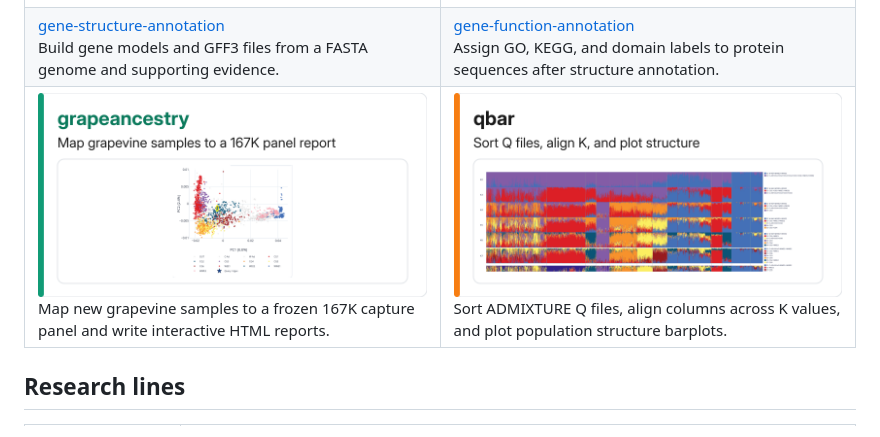
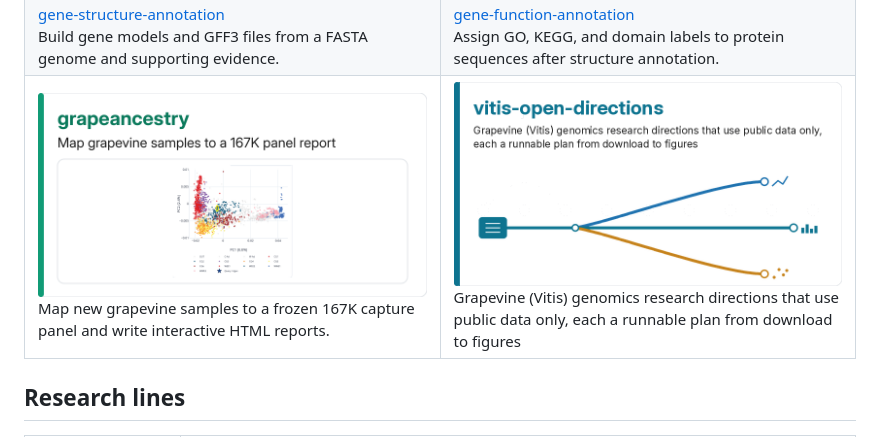
Before and after one commit to Xuzhen-Li/Xuzhen-Li, a Markdown page: README.md, the part around the change. Drawn GitHub-style; pictures changed too: assets/card-vitis-open-directions-light.png (added).

```diff
--- a/README.md
+++ b/README.md
@@ -55,13 +55,13 @@ The public repositories here mostly contain pipelines and notes for Vitis pangen
       Map new grapevine samples to a frozen 167K capture panel and write interactive HTML reports.
     </td>
     <td width="50%">
-      <a href="https://github.com/Xuzhen-Li/qbar">
+      <a href="https://github.com/Xuzhen-Li/vitis-open-directions">
         <picture>
-          <source media="(prefers-color-scheme: dark)" srcset="assets/card-qbar-dark.png">
-          <img alt="qbar: sort ADMIXTURE Q files" src="assets/card-qbar-light.png">
+          <source media="(prefers-color-scheme: dark)" srcset="assets/card-vitis-open-directions-dark.png">
+          <img alt="vitis-open-directions: Grapevine (Vitis) genomics research directions that use public data only, each a runnable plan from download to figures" src="assets/card-vitis-open-directions-light.png">
         </picture>
       </a><br>
-      Sort ADMIXTURE Q files, align columns across K values, and plot population structure barplots.
+      Grapevine (Vitis) genomics research directions that use public data only, each a runnable plan from download to figures
     </td>
   </tr>
 </table>
```
Also changed, not shown: README.zh.md (+54 -90 lines), assets/card-vitis-open-directions-dark.png (added).
